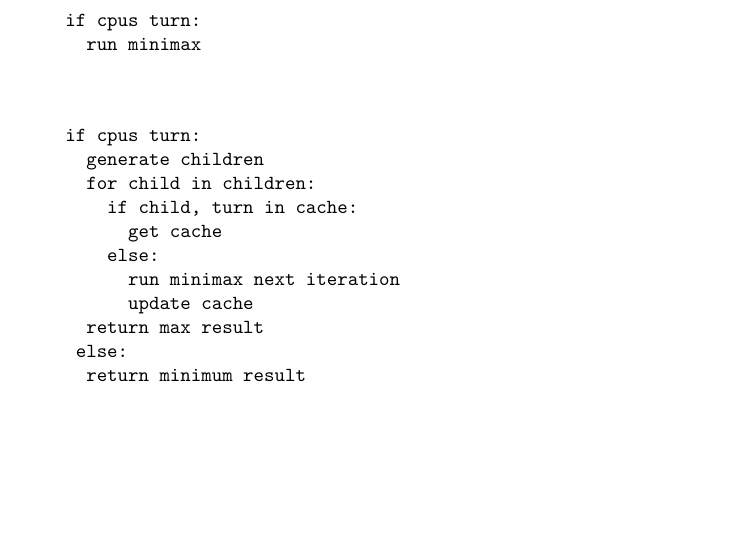
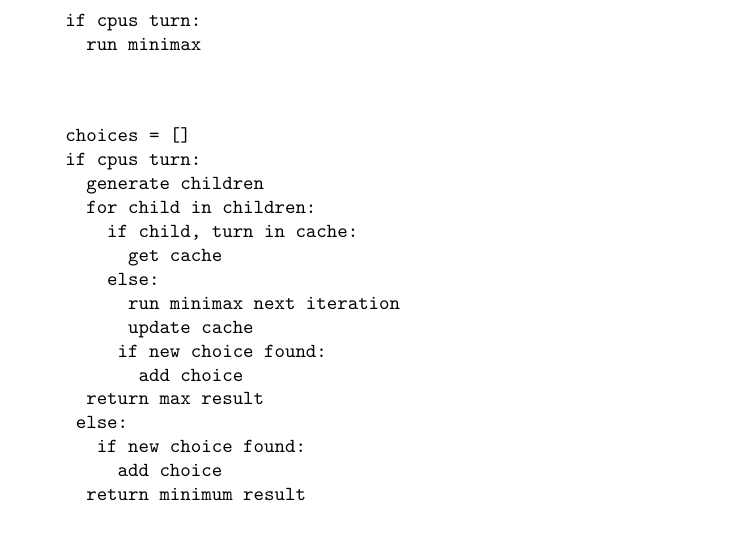
Before and after one commit to isayha/NIM-variation, a LaTeX document (nim_variation_report.tex): part of page 2 of 2, cut so that both start at the same text, the shorter picture padded with empty space. Compiled offline with pdfLaTeX.

Commit message:
Update nim_variation_report.tex

```diff
--- a/nim_variation_report.tex
+++ b/nim_variation_report.tex
@@ -36,6 +38,7 @@
 \end{verbatim}
 
 \begin{verbatim}
+    choices = []
     if cpus turn:
       generate children
       for child in children:
@@ -44,8 +47,12 @@
         else:
           run minimax next iteration
           update cache
+         if new choice found:
+           add choice
       return max result
      else:
+       if new choice found:
+         add choice
       return minimum result
 \end{verbatim}
 
```
Also changed, not shown: nim_variation_report.tex (2 more changed lines).
